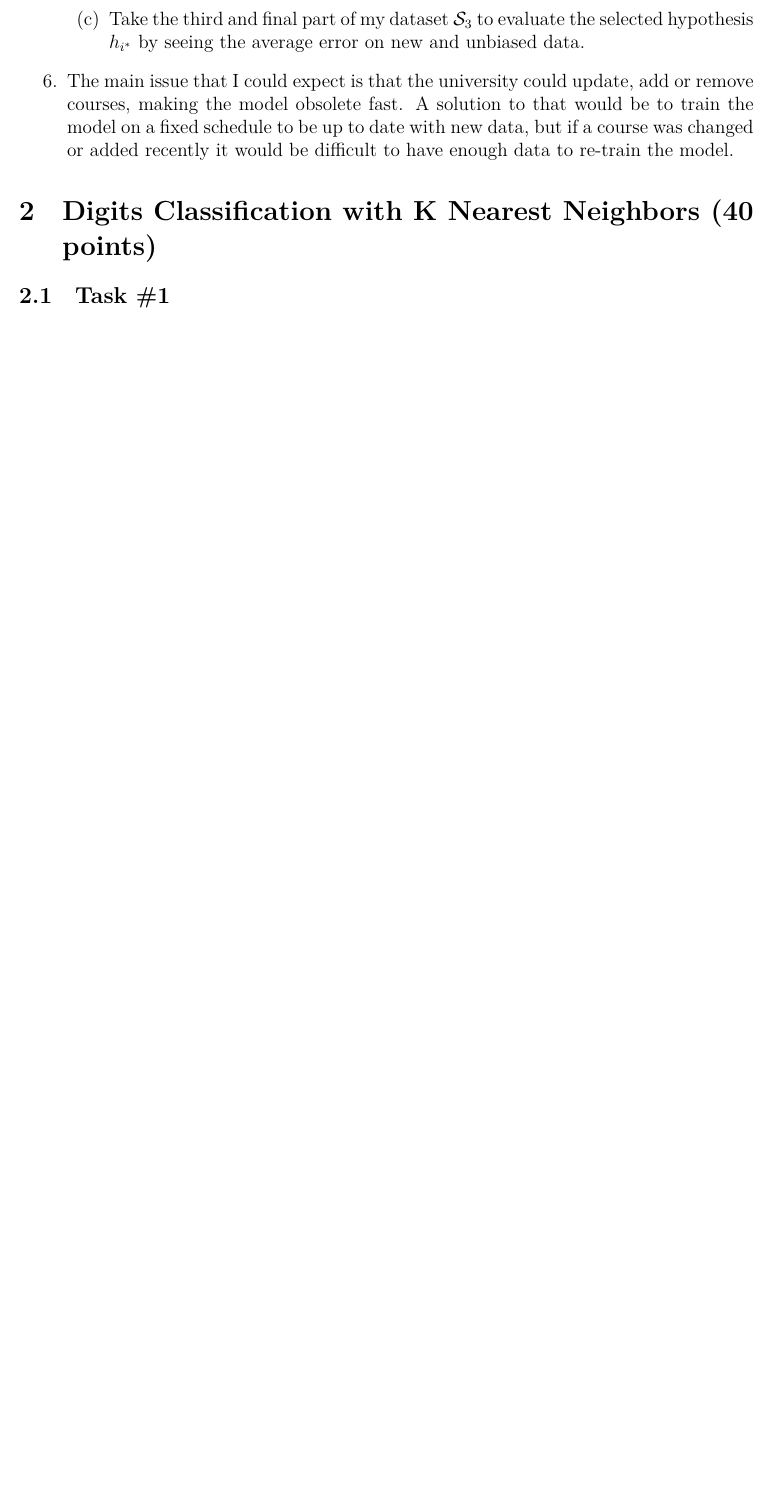
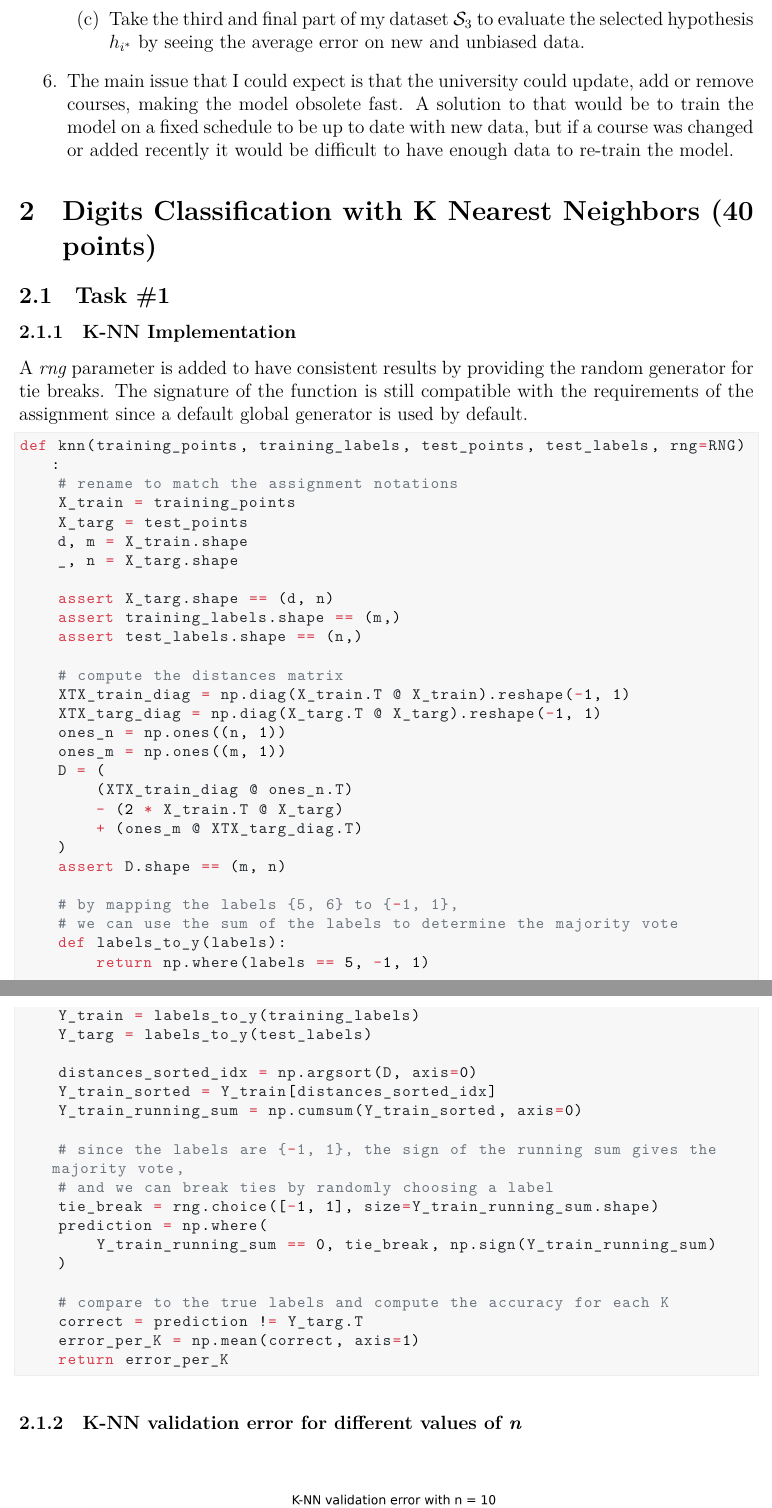
Before and after one commit to lspita-academic/ucph-machine-learning-a, a LaTeX problem sheet (assignments/ha1/main.tex): part of page 3 of 3 before the commit and two parts of pages 3 and 4 of 7 after it, the two joined at a grey line, cut so that both start at the same text, the shorter picture padded with empty space. Compiled offline with XeLaTeX.

Commit message:
feat(knn): assignment v1

```diff
--- a/assignments/ha1/main.tex
+++ b/assignments/ha1/main.tex
@@ -10,6 +10,8 @@
 
 \usepackage{xcolor}  % For a colorfull presentation
 \usepackage{listings}  % For presenting code
+
+\usepackage{float}
 
 \usepackage{hyperref}
 
@@ -114,3 +134,60 @@
 
 \subsection{Task \#1}
 
+\subsubsection{K-NN Implementation}
+
+A \emph{rng} parameter is added to have consistent results by providing
+the random generator for tie breaks. The signature of the function is
+still compatible with the requirements of the assignment since a default global
+generator is used by default.
+
+\begin{lstlisting}
+def knn(training_points, training_labels, test_points, test_labels, rng=RNG):
+    # rename to match the assignment notations
+    X_train = training_points
+    X_targ = test_points
+    d, m = X_train.shape
+    _, n = X_targ.shape
+
+    assert X_targ.shape == (d, n)
+    assert training_labels.shape == (m,)
+    assert test_labels.shape == (n,)
+
+    # compute the distances matrix
+    XTX_train_diag = np.diag(X_train.T @ X_train).reshape(-1, 1)
+    XTX_targ_diag = np.diag(X_targ.T @ X_targ).reshape(-1, 1)
+    ones_n = np.ones((n, 1))
+    ones_m = np.ones((m, 1))
+    D = (
+        (XTX_train_diag @ ones_n.T)
+        - (2 * X_train.T @ X_targ)
+        + (ones_m @ XTX_targ_diag.T)
+    )
+    assert D.shape == (m, n)
+
+    # by mapping the labels {5, 6} to {-1, 1},
+    # we can use the sum of the labels to determine the majority vote
+    def labels_to_y(labels):
+        return np.where(labels == 5, -1, 1)
+
+    Y_train = labels_to_y(training_labels)
+    Y_targ = labels_to_y(test_labels)
+
+    distances_sorted_idx = np.argsort(D, axis=0)
+    Y_train_sorted = Y_train[distances_sorted_idx]
+    Y_train_running_sum = np.cumsum(Y_train_sorted, axis=0)
+
+    # since the labels are {-1, 1}, the sign of the running sum gives the majority vote,
+    # and we can break ties by randomly choosing a label
+    tie_break = rng.choice([-1, 1], size=Y_train_running_sum.shape)
+    prediction = np.where(
+        Y_train_running_sum == 0, tie_break, np.sign(Y_train_running_sum)
+    )
+
+    # compare to the true labels and compute the accuracy for each K
+    correct = prediction != Y_targ.T
+    error_per_K = np.mean(correct, axis=1)
+    return error_per_K
+\end{lstlisting}
+
+\subsubsection{K-NN validation error for different values of \emph{n}}
```
Also changed, not shown: assignments/ha1/knn/plots/knn_validation_error_n_10.png, assignments/ha1/knn/plots/knn_validation_error_n_20.png, assignments/ha1/knn/plots/knn_validation_error_n_40.png, assignments/ha1/knn/plots/knn_validation_error_n_80.png, assignments/ha1/knn/plots/knn_validation_error_variance.png, assignments/ha1/main.pdf (added), assignments/ha1/main.tex (101 more changed lines), 3 other files.
